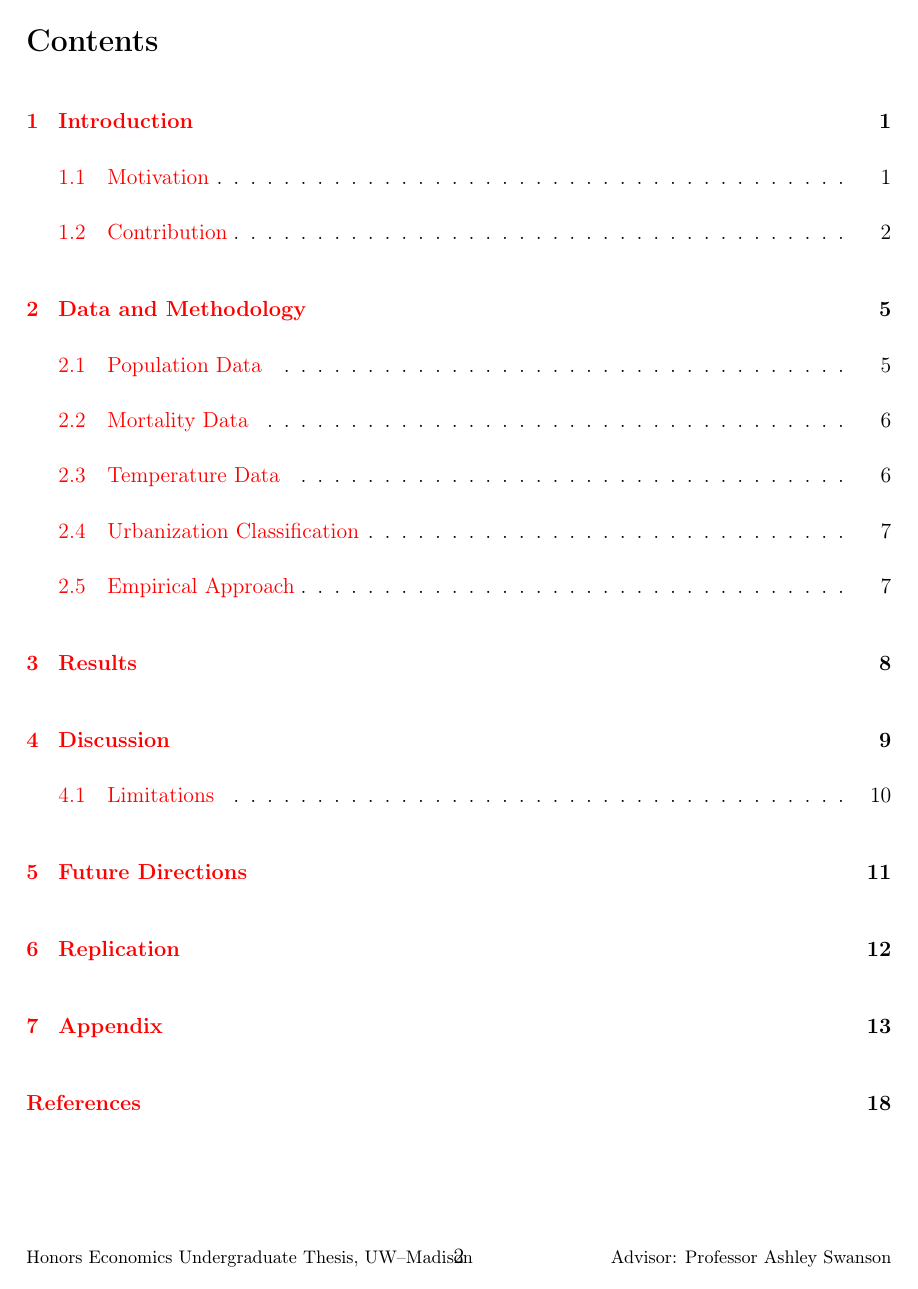
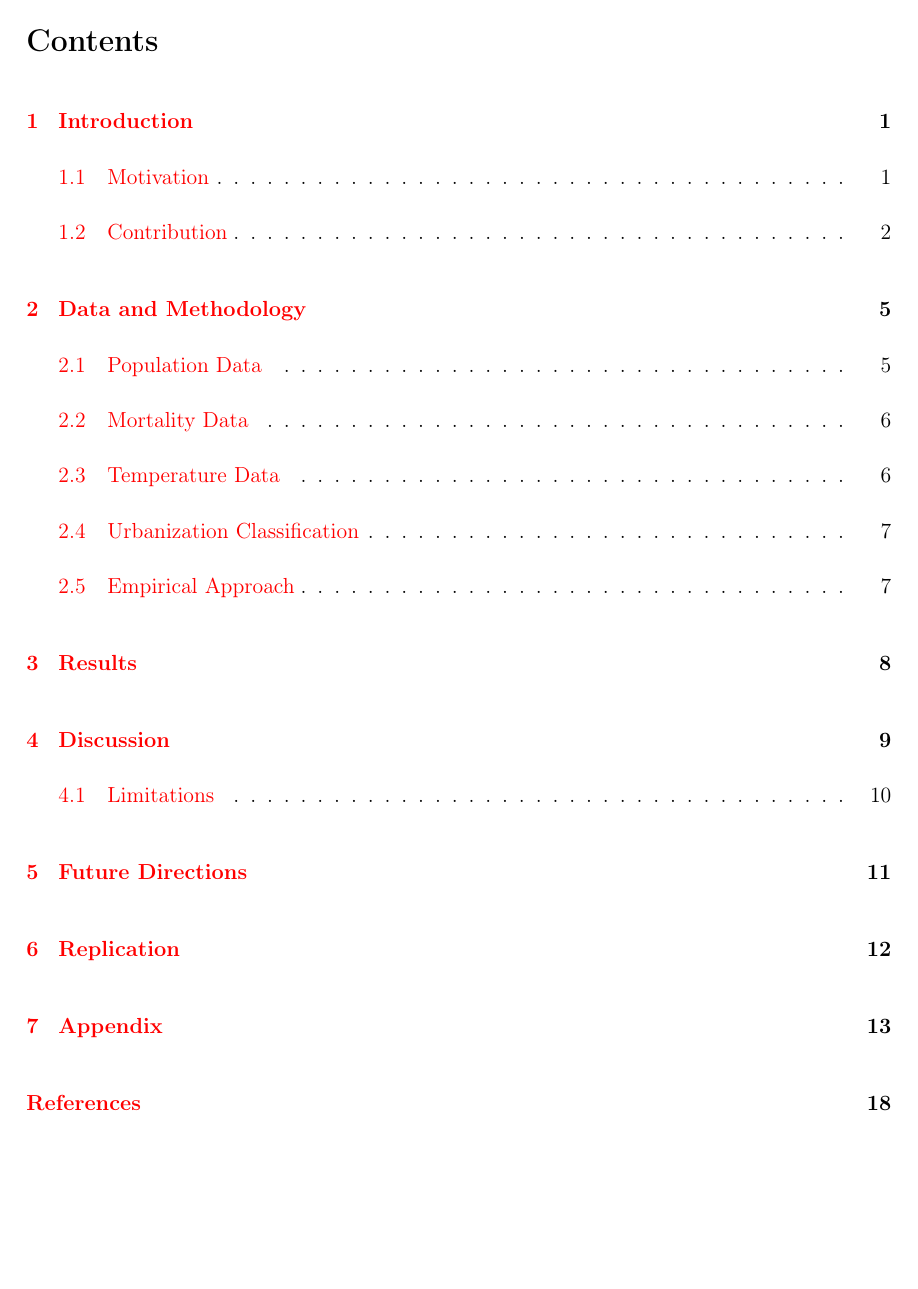
Before and after one commit to baranovski0587/HonorsEconUGThesis, a LaTeX paper (Paper/main.tex): page 2 of 22. Compiled offline with pdfLaTeX.

Commit message:
Remove footer text and fix table of contents page numbering
Remove left/right footer text (thesis title and advisor name) that was
overlapping with the centered page number, and suppress the page number
on the table of contents page so numbering starts cleanly at 1 on the
introduction.

```diff
--- a/Paper/main.tex
+++ b/Paper/main.tex
@@ -107,15 +107,11 @@
 \pagestyle{fancy}
 \fancyhf{}
 \renewcommand{\headrulewidth}{0pt}
-\fancyfoot[L]{\footnotesize Honors Economics Undergraduate Thesis, UW--Madison}
 \fancyfoot[C]{\thepage}
-\fancyfoot[R]{\footnotesize Advisor: Professor Ashley Swanson}
 \fancypagestyle{plain}{%
   \fancyhf{}
   \renewcommand{\headrulewidth}{0pt}
-  \fancyfoot[L]{\footnotesize Honors Economics Undergraduate Thesis, UW--Madison}
   \fancyfoot[C]{\thepage}
-  \fancyfoot[R]{\footnotesize Advisor: Professor Ashley Swanson}
 }
 \setlength{\footnotesep}{0.7\baselineskip}
 \newtheorem{result}{Proposition}
```
Also changed, not shown: Heat-Health-and-Harm.pdf, Paper/main.tex (1 more changed lines).
